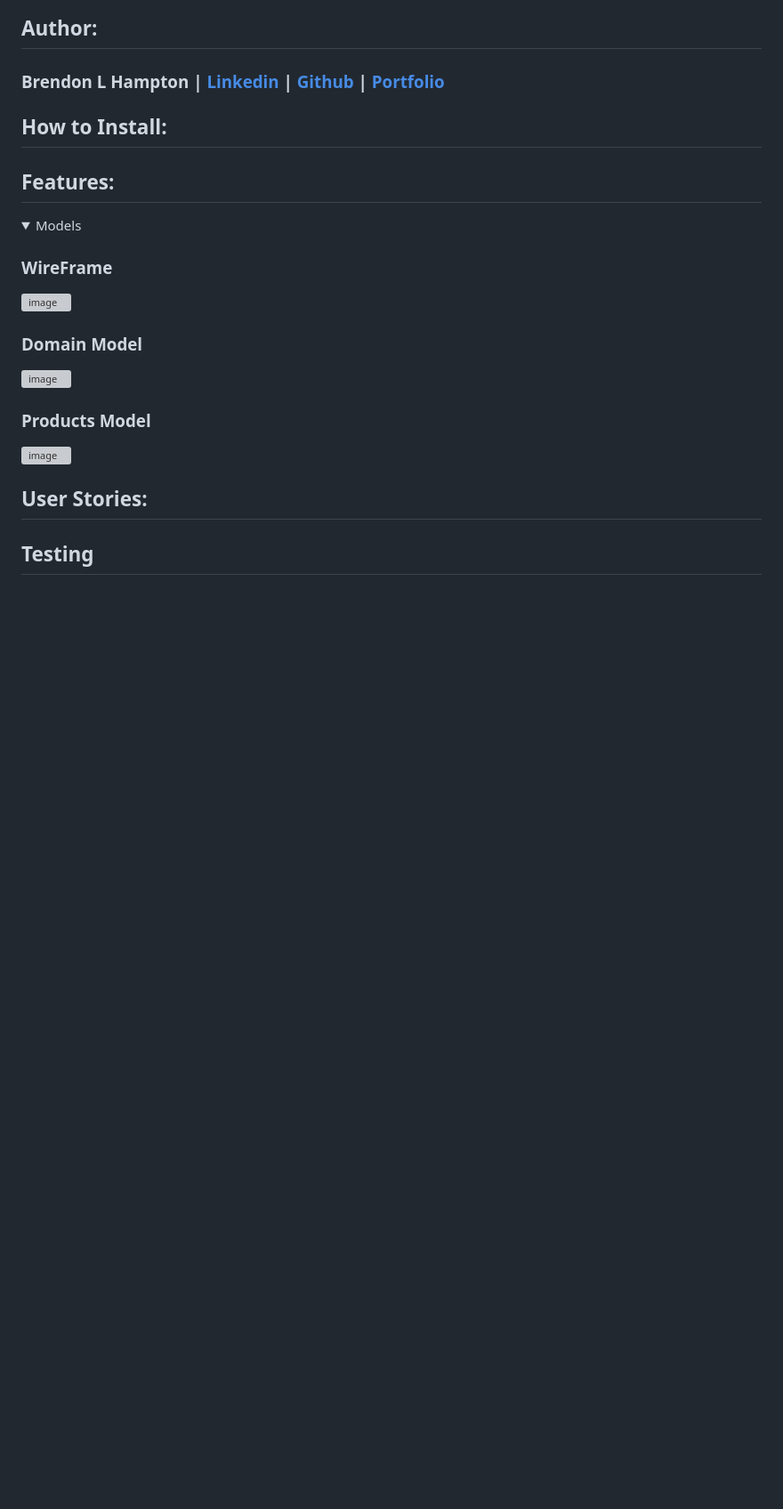
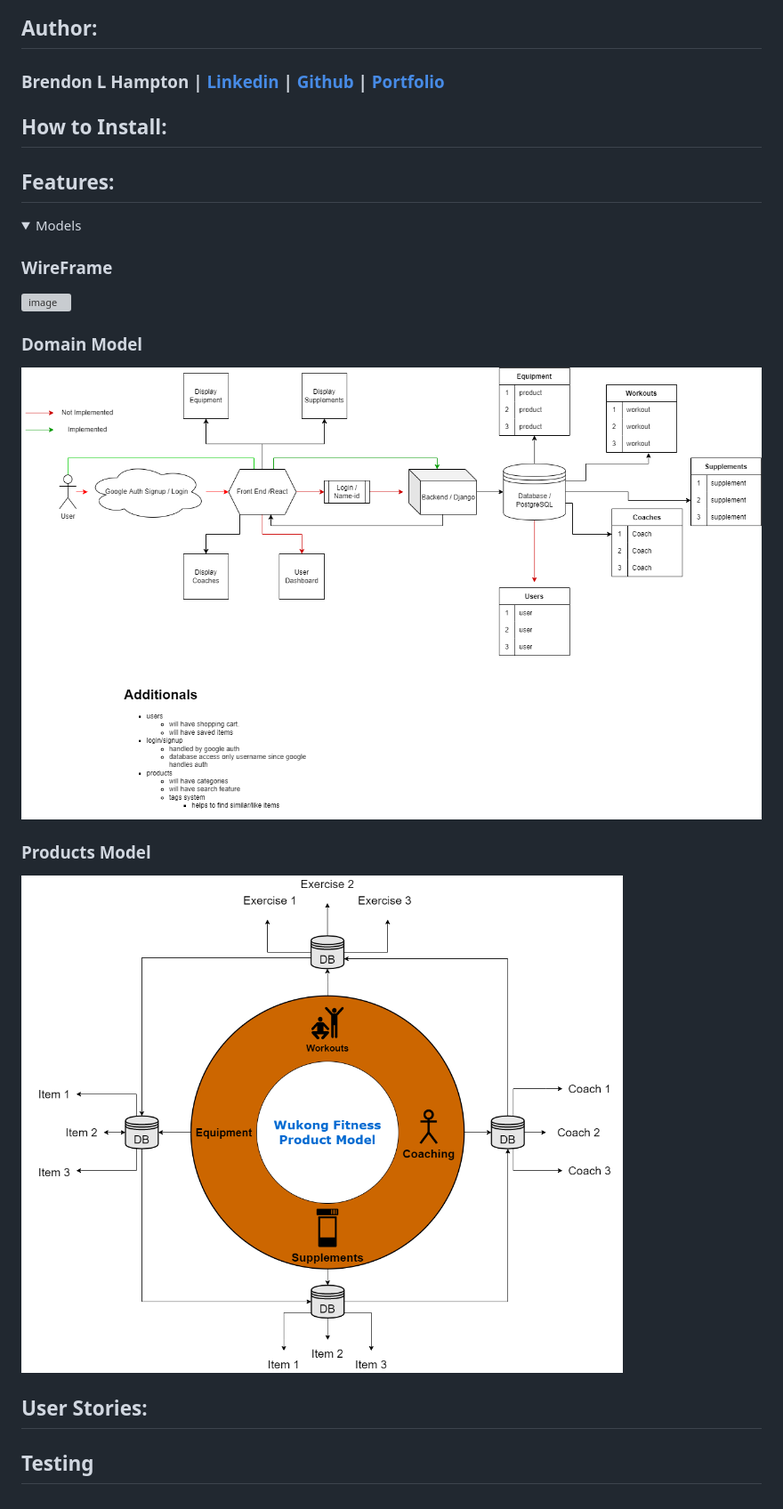
Before and after one commit to BrendonLH/wukong-fitness, a Markdown page: README.md, the part around the change. Shown: that part at 89% size. GitHub-like rendering; pictures changed too: assets/wukong-fitness-domain-model.png (added), assets/wukong-fitness-product-wheel.png (added); folded sections open; blank space fills up the shorter version; grey boxes are pictures that could not be loaded.

Commit message:
added domain images and updated readme

```diff
--- a/README.md
+++ b/README.md
@@ -11,9 +11,9 @@
 ### WireFrame
 ![image]('')
 ### Domain Model
-![image]('')
+![image](assets/wukong-fitness-domain-model.png)
 ### Products Model
-![image]('')
+![image](assets/wukong-fitness-product-wheel.png)
 
 </details>
 
```
